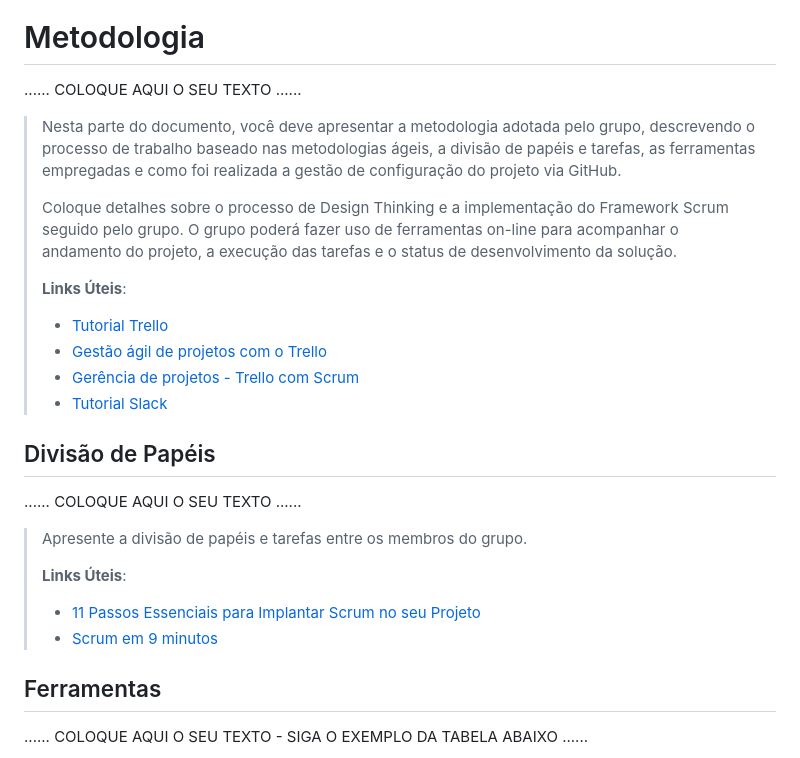
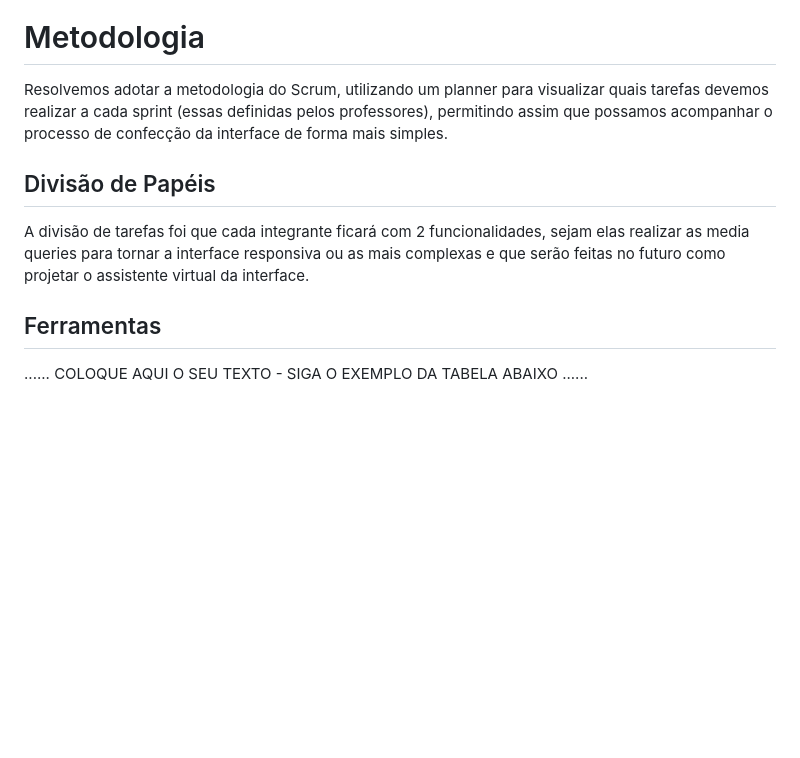
Before and after one commit to ICEI-PUC-Minas-PMGES-TI/pmg-es-2024-1-ti1-2401100-g2-ma-organizacao-de-tempo-1, a Markdown page: docs/relatorio/Relatorio Tecnico - TEMPLATE.md, the part around the change. Drawn GitHub-style; blank space fills up the shorter version.

```diff
--- a/docs/relatorio/Relatorio Tecnico - TEMPLATE.md
+++ b/docs/relatorio/Relatorio Tecnico - TEMPLATE.md
@@ -178,34 +178,11 @@ O projeto está restrito pelos itens apresentados na tabela a seguir.
 
 # Metodologia
 
-......  COLOQUE AQUI O SEU TEXTO ......
-
-> Nesta parte do documento, você deve apresentar a metodologia
-> adotada pelo grupo, descrevendo o processo de trabalho baseado nas metodologias ágeis,
-> a divisão de papéis e tarefas, as ferramentas empregadas e como foi realizada a
-> gestão de configuração do projeto via GitHub.
->
-> Coloque detalhes sobre o processo de Design Thinking e a implementação do Framework Scrum seguido
-> pelo grupo. O grupo poderá fazer uso de ferramentas on-line para acompanhar
-> o andamento do projeto, a execução das tarefas e o status de desenvolvimento
-> da solução.
->
-> **Links Úteis**:
-> - [Tutorial Trello](https://trello.com/b/8AygzjUA/tutorial-trello)
-> - [Gestão ágil de projetos com o Trello](https://www.youtube.com/watch?v=1o9BOMAKBRE)
-> - [Gerência de projetos - Trello com Scrum](https://www.youtube.com/watch?v=DHLA8X_ujwo)
-> - [Tutorial Slack](https://slack.com/intl/en-br/)
+Resolvemos adotar a metodologia do Scrum, utilizando um planner para visualizar quais tarefas devemos realizar a cada sprint (essas definidas pelos professores), permitindo assim que possamos acompanhar o processo de confecção da interface de forma mais simples.
 
 ## Divisão de Papéis
 
-......  COLOQUE AQUI O SEU TEXTO ......
-
-> Apresente a divisão de papéis e tarefas entre os membros do grupo.
->
-> **Links Úteis**:
-> - [11 Passos Essenciais para Implantar Scrum no seu Projeto](https://mindmaster.com.br/scrum-11-passos/)
-> - [Scrum em 9 minutos](https://www.youtube.com/watch?v=XfvQWnRgxG0)
-
+A divisão de tarefas foi que cada integrante ficará com 2 funcionalidades, sejam elas realizar as media queries para tornar a interface responsiva ou as mais complexas e que serão feitas no futuro como projetar o assistente virtual da interface.
 
 ## Ferramentas
 
```
